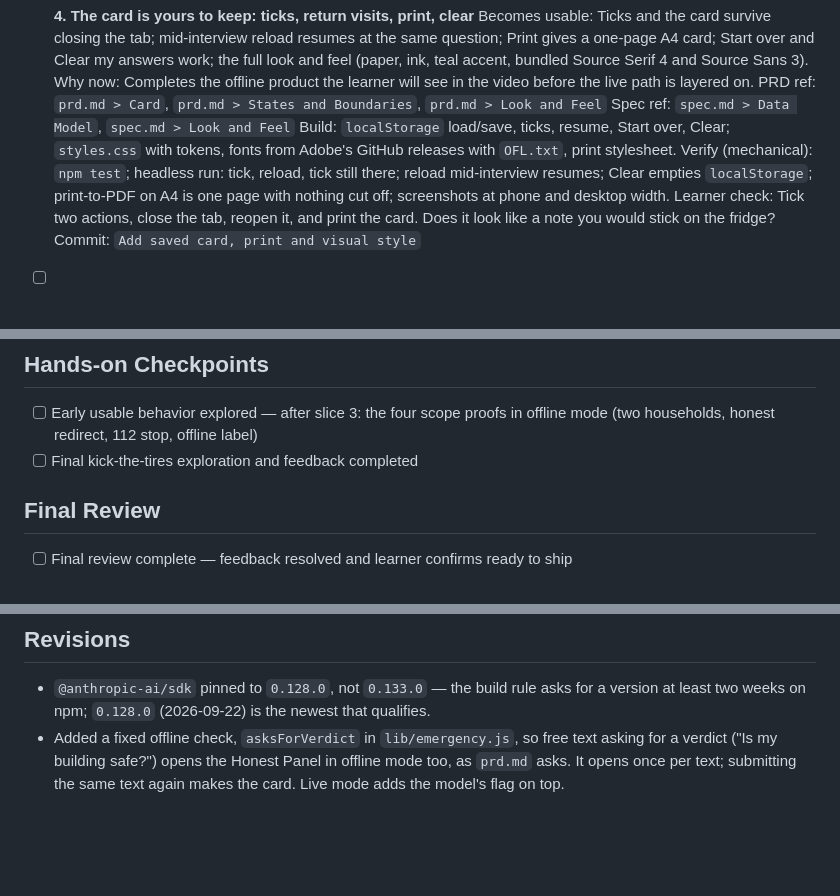
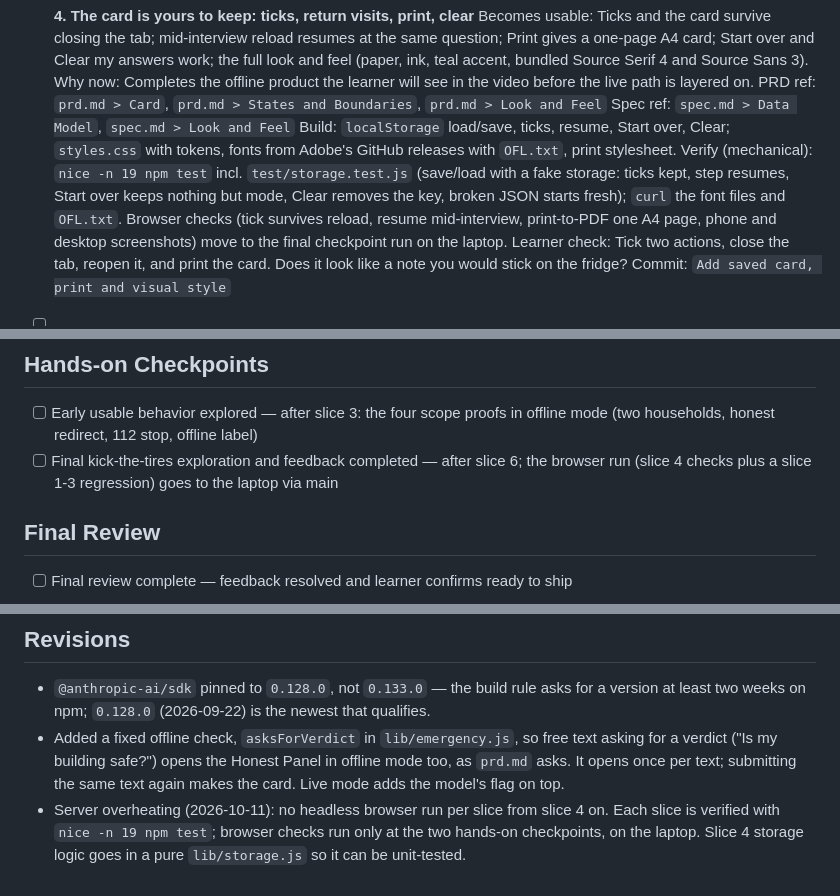
Before and after one commit to tunapro1234/before-the-shake, a Markdown page: devpost/checklist.md, 3 parts joined by grey strips. Rendered like a GitHub page; blank space fills up the shorter version.

Commit message:
Move browser checks to the checkpoints
Co-Authored-By: Claude Opus 5.5 <noreply@anthropic.com>

```diff
--- a/devpost/checklist.md
+++ b/devpost/checklist.md
@@ -45,7 +45,7 @@ Build mode: fast (learner choice, stated in `1-start` and confirmed at the start
   PRD ref: `prd.md > Card`, `prd.md > States and Boundaries`, `prd.md > Look and Feel`
   Spec ref: `spec.md > Data Model`, `spec.md > Look and Feel`
   Build: `localStorage` load/save, ticks, resume, Start over, Clear; `styles.css` with tokens, fonts from Adobe's GitHub releases with `OFL.txt`, print stylesheet.
-  Verify (mechanical): `npm test`; headless run: tick, reload, tick still there; reload mid-interview resumes; Clear empties `localStorage`; print-to-PDF on A4 is one page with nothing cut off; screenshots at phone and desktop width.
+  Verify (mechanical): `nice -n 19 npm test` incl. `test/storage.test.js` (save/load with a fake storage: ticks kept, step resumes, Start over keeps nothing but mode, Clear removes the key, broken JSON starts fresh); `curl` the font files and `OFL.txt`. Browser checks (tick survives reload, resume mid-interview, print-to-PDF one A4 page, phone and desktop screenshots) move to the final checkpoint run on the laptop.
   Learner check: Tick two actions, close the tab, reopen it, and print the card. Does it look like a note you would stick on the fridge?
   Commit: `Add saved card, print and visual style`
 
@@ -72,7 +72,7 @@ Build mode: fast (learner choice, stated in `1-start` and confirmed at the start
 ## Hands-on Checkpoints
 
 - [ ] Early usable behavior explored — after slice 3: the four scope proofs in offline mode (two households, honest redirect, 112 stop, offline label)
-- [ ] Final kick-the-tires exploration and feedback completed
+- [ ] Final kick-the-tires exploration and feedback completed — after slice 6; the browser run (slice 4 checks plus a slice 1-3 regression) goes to the laptop via main
 
 ## Final Review
 
@@ -94,3 +94,4 @@ Activity mode:
 
 - `@anthropic-ai/sdk` pinned to `0.128.0`, not `0.133.0` — the build rule asks for a version at least two weeks on npm; `0.128.0` (2026-09-22) is the newest that qualifies.
 - Added a fixed offline check, `asksForVerdict` in `lib/emergency.js`, so free text asking for a verdict ("Is my building safe?") opens the Honest Panel in offline mode too, as `prd.md` asks. It opens once per text; submitting the same text again makes the card. Live mode adds the model's flag on top.
+- Server overheating (2026-10-11): no headless browser run per slice from slice 4 on. Each slice is verified with `nice -n 19 npm test`; browser checks run only at the two hands-on checkpoints, on the laptop. Slice 4 storage logic goes in a pure `lib/storage.js` so it can be unit-tested.
```
